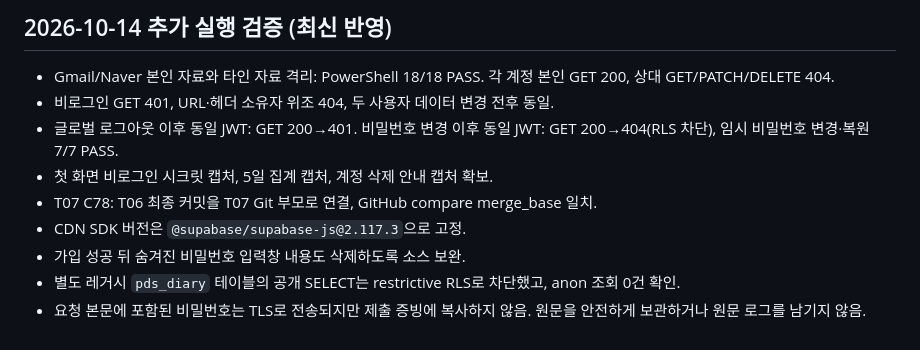
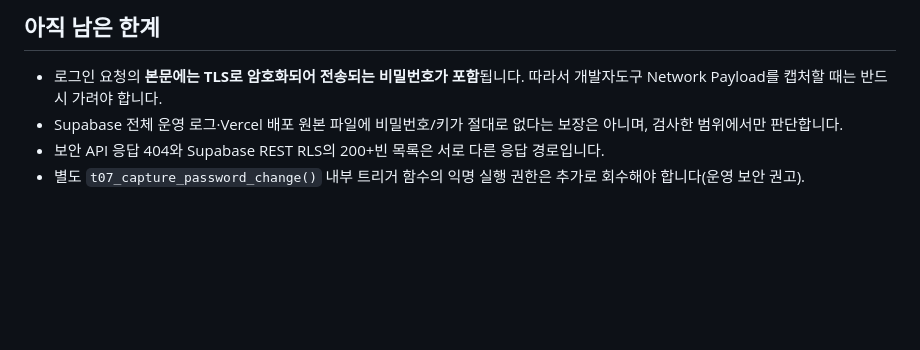
Before and after one commit to junyeong-lab/plan-do-see-diary-auth, a Markdown page: docs/T07-card1-auth-evidence.md, the part around one of its changes. Rendered like a GitHub page; blank space fills up the shorter version.

```diff
--- a/docs/T07-card1-auth-evidence.md
+++ b/docs/T07-card1-auth-evidence.md
@@ -54,12 +55,6 @@
 
-
-## 2026-10-14 추가 실행 검증 (최신 반영)
-- Gmail/Naver 본인 자료와 타인 자료 격리: PowerShell 18/18 PASS. 각 계정 본인 GET 200, 상대 GET/PATCH/DELETE 404.
-- 비로그인 GET 401, URL·헤더 소유자 위조 404, 두 사용자 데이터 변경 전후 동일.
-- 글로벌 로그아웃 이후 동일 JWT: GET 200→401. 비밀번호 변경 이후 동일 JWT: GET 200→404(RLS 차단), 임시 비밀번호 변경·복원 7/7 PASS.
-- 첫 화면 비로그인 시크릿 캡처, 5일 집계 캡처, 계정 삭제 안내 캡처 확보.
-- T07 C78: T06 최종 커밋을 T07 Git 부모로 연결, GitHub compare merge_base 일치.
-- CDN SDK 버전은 `@supabase/supabase-js@2.117.3`으로 고정.
-- 가입 성공 뒤 숨겨진 비밀번호 입력창 내용도 삭제하도록 소스 보완.
-- 별도 레거시 `pds_diary` 테이블의 공개 SELECT는 restrictive RLS로 차단했고, anon 조회 0건 확인.
-- 요청 본문에 포함된 비밀번호는 TLS로 전송되지만 제출 증빙에 복사하지 않음. 원문을 안전하게 보관하거나 원문 로그를 남기지 않음.
+## 아직 남은 한계
+- 로그인 요청의 **본문에는 TLS로 암호화되어 전송되는 비밀번호가 포함**됩니다. 따라서 개발자도구 Network Payload를 캡처할 때는 반드시 가려야 합니다.
+- Supabase 전체 운영 로그·Vercel 배포 원본 파일에 비밀번호/키가 절대로 없다는 보장은 아니며, 검사한 범위에서만 판단합니다.
+- 보안 API 응답 404와 Supabase REST RLS의 200+빈 목록은 서로 다른 응답 경로입니다.
+- 별도 `t07_capture_password_change()` 내부 트리거 함수의 익명 실행 권한은 추가로 회수해야 합니다(운영 보안 권고).
```
Also changed, not shown: other parts of docs/T07-card1-auth-evidence.md (+45 -44 lines).
